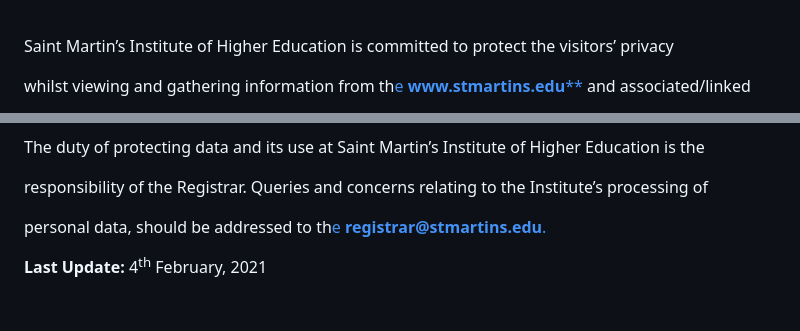
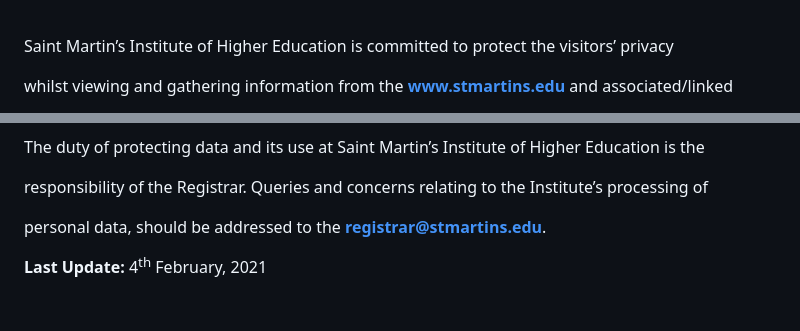
Before and after one commit to lewinpauli/PublicFlutterAppSMI, a Markdown page: smi_privacy_policy.md, 2 parts joined by grey strips. Drawn GitHub-style.

```diff
--- a/smi_privacy_policy.md
+++ b/smi_privacy_policy.md
@@ -6,5 +6,5 @@
 
 Saint Martin’s Institute of Higher Education is committed to protect the visitors’ privacy
 
-whilst viewing and gathering information from th[e](http://www.stmartins.edu/)[ ](http://www.stmartins.edu/)[**www.stmartins.edu**](http://www.stmartins.edu/)[** ](http://www.stmartins.edu/)and associated/linked
+whilst viewing and gathering information from the [**www.stmartins.edu**](http://www.stmartins.edu/) and associated/linked
 
@@ -169,7 +168,7 @@ The duty of protecting data and its use at Saint Martin’s Institute of Higher
 
 responsibility of the Registrar. Queries and concerns relating to the Institute’s processing of
 
-personal data, should be addressed to th[e](mailto:registrar@stmartins.edu)[ ](mailto:registrar@stmartins.edu)[**registrar@stmartins.edu**](mailto:registrar@stmartins.edu)[.](mailto:registrar@stmartins.edu)
+personal data, should be addressed to the [**registrar@stmartins.edu**](mailto:registrar@stmartins.edu).
 
 **Last Update:** 4<sup>th</sup> February, 2021
 
```
Also changed, not shown: other parts of smi_privacy_policy.md (+3 -4 lines).
